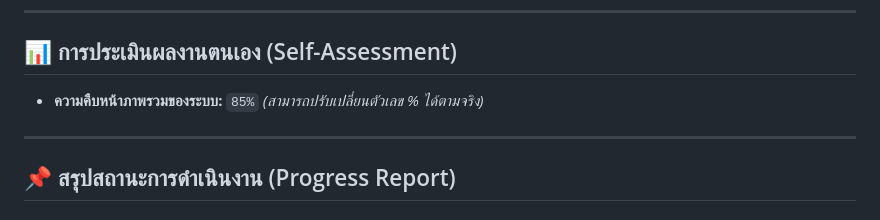
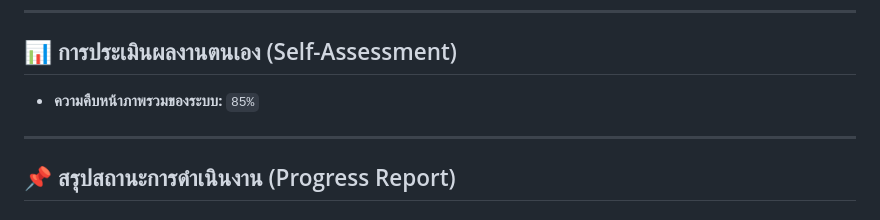
Before and after one commit to 67160214-ctrl/Hugmart, a Markdown page: README.md, the part around the change. Drawn GitHub-style.

Commit message:
Update self-assessment progress percentage

```diff
--- a/README.md
+++ b/README.md
@@ -5,7 +5,7 @@
 ---
 
 ## 📊 การประเมินผลงานตนเอง (Self-Assessment)
-* **ความคืบหน้าภาพรวมของระบบ:** `85%` *(สามารถปรับเปลี่ยนตัวเลข % ได้ตามจริง)*
+* **ความคืบหน้าภาพรวมของระบบ:** `85%`
 
 ---
 
```
